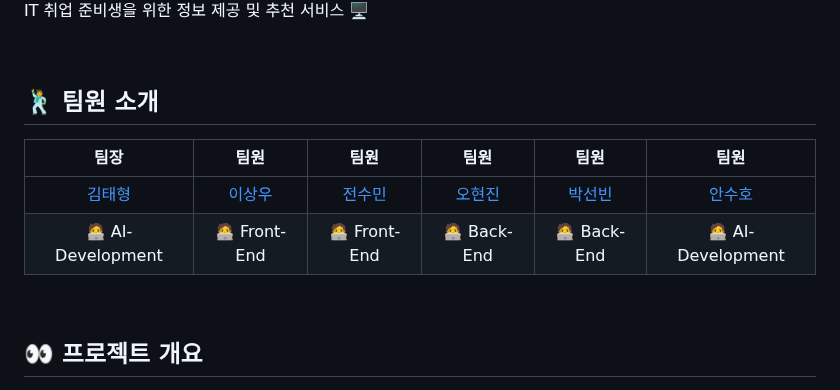
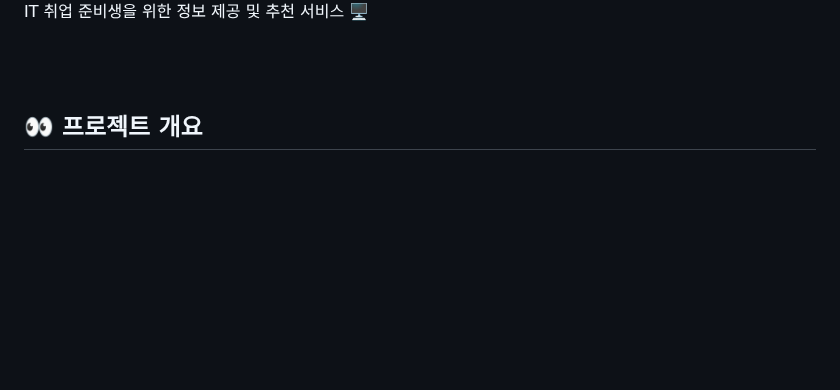
Before and after one commit to strokeincoding/AIVLE-SCHOOL-4TH-BIG-PROJECT-30, a Markdown page: Readme.md, the part around the change. GitHub-like rendering; blank space fills up the shorter version.

```diff
--- a/Readme.md
+++ b/Readme.md
@@ -5,12 +5,6 @@ IT 취업 준비생을 위한 정보 제공 및 추천 서비스 🖥
 
 <br>
 
-## 🕺 팀원 소개
-
-|                   팀장                   |                 팀원                  |                팀원                 |                  팀원                  |                 팀원                  |                 팀원                  |
-| :--------------------------------------: | :-----------------------------------: | :---------------------------------: | :------------------------------------: | :-----------------------------------: | :-----------------------------------: |
-| [김태형](https://github.com/coryong) | [이상우](https://github.com/strokeincoding) | [전수민](https://github.com/skkumni) | [오현진](https://github.com) | [박선빈](https://github.com) | [안수호](https://github.com) |
-|                   🧑‍💻 AI-Development |                 🧑‍💻 Front-End                  |                🧑‍💻 Front-End                 |                  🧑‍💻 Back-End                  |                 🧑‍💻 Back-End                  |                 🧑‍💻 AI-Development                  |
 
 <br>
 
```
